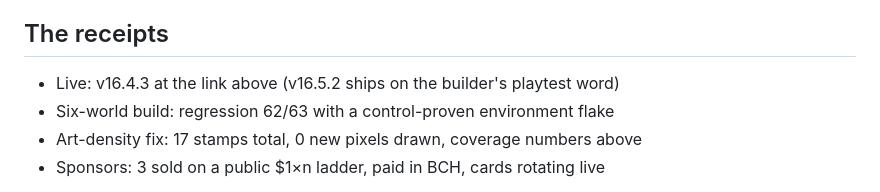
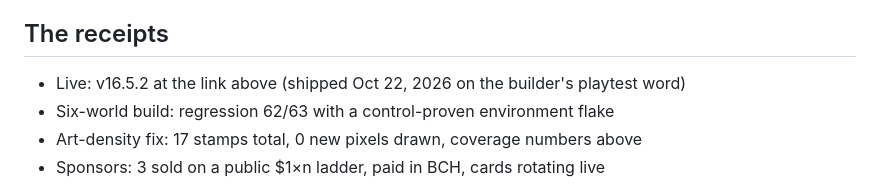
Before and after one commit to kennbosak-glitch/flappy-sats, a Markdown page: BUILD-STORY.md, the part around the change. Drawn GitHub-style.

Commit message:
BUILD-STORY: live version line updated to v16.5.2 (shipped Oct 22, 2026)

```diff
--- a/BUILD-STORY.md
+++ b/BUILD-STORY.md
@@ -63,7 +63,7 @@ This is the story of the multi-world build-off — receipts, not vibes.
 
 ## The receipts
 
-- Live: v16.4.3 at the link above (v16.5.2 ships on the builder's playtest word)
+- Live: v16.5.2 at the link above (shipped Oct 22, 2026 on the builder's playtest word)
 - Six-world build: regression 62/63 with a control-proven environment flake
 - Art-density fix: 17 stamps total, 0 new pixels drawn, coverage numbers above
 - Sponsors: 3 sold on a public $1×n ladder, paid in BCH, cards rotating live
```
